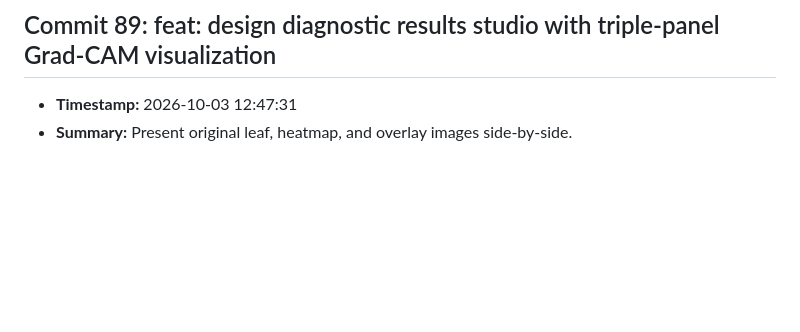
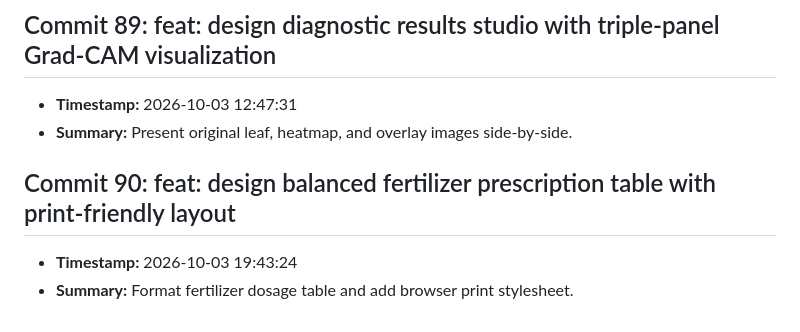
Before and after one commit to fatema-akter92/AgriXAI-An-Explainable-AI-Smart-Crop-Health-Soil-Advisory-System, a Markdown page: CHANGELOG.md, the part around the change. Drawn GitHub-style; blank space fills up the shorter version.

Commit message:
feat: design balanced fertilizer prescription table with print-friendly layout

```diff
--- a/CHANGELOG.md
+++ b/CHANGELOG.md
@@ -357,3 +357,7 @@ All notable changes to the AgriXAI smart crop health advisor project.
 ## Commit 89: feat: design diagnostic results studio with triple-panel Grad-CAM visualization
 - **Timestamp:** 2026-10-03 12:47:31
 - **Summary:** Present original leaf, heatmap, and overlay images side-by-side.
+
+## Commit 90: feat: design balanced fertilizer prescription table with print-friendly layout
+- **Timestamp:** 2026-10-03 19:43:24
+- **Summary:** Format fertilizer dosage table and add browser print stylesheet.
```
Also changed, not shown: docs/DEV_LOG.md (+3 -0 lines).
